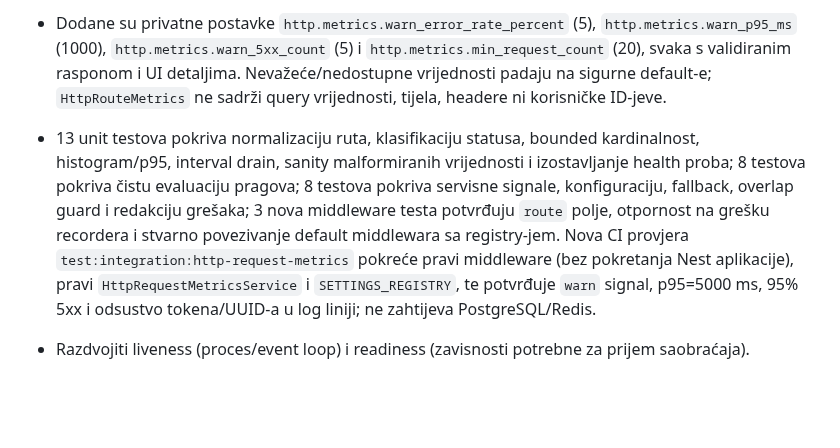
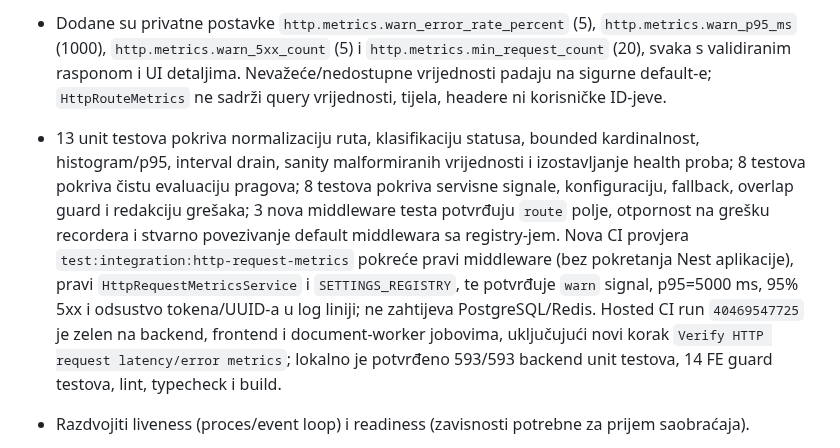
Before and after one commit to mudzy992/inventory-v2, a Markdown page: docs/backend-implementation-plan.md, the part around one of its changes. GitHub-like rendering; blank space fills up the shorter version.

Commit message:
docs: record HTTP request metrics CI
Co-authored-by: arena-agent <297053741+arena-agent@users.noreply.github.com>

```diff
--- a/docs/backend-implementation-plan.md
+++ b/docs/backend-implementation-plan.md
@@ -352,7 +352,7 @@ Transactional notification outbox je uveden za događaje koji nastaju pri invent
 - Postojeći `correlationIdMiddleware` sada uz `http_request` log dodaje `route` (normaliziran, bez korisničkih ID-jeva) i na `res.finish` poziva recorder. Greška recordera nikad ne sprječava request log; bilježi se `http_request_metrics_record_failed`. `main.ts` i dalje koristi isti middleware, pa su sve rute pokrivene bez nove DI infrastrukture.
 - `HttpRequestMetricsService` svakih 30 sekundi emituje jedan `http_request_metrics` JSON red sa interval/lifetime brojačima, prosječnom i maksimalnom latencijom, histogramskim `p95DurationMs`, stopom 5xx i 4xx, top rutama po broju zahtjeva i po 5xx greškama, te `reasons` nizom. `warn` se aktivira na apsolutni broj 5xx, stopu 5xx iznad praga (uz minimalan uzorak) ili p95 iznad praga. Periodični izvještaj resetuje samo interval brojače; greška settings store-a se bilježi kao `http_metrics_setting_fallback` bez tajni.
 - Dodane su privatne postavke `http.metrics.warn_error_rate_percent` (5), `http.metrics.warn_p95_ms` (1000), `http.metrics.warn_5xx_count` (5) i `http.metrics.min_request_count` (20), svaka s validiranim rasponom i UI detaljima. Nevažeće/nedostupne vrijednosti padaju na sigurne default-e; `HttpRouteMetrics` ne sadrži query vrijednosti, tijela, headere ni korisničke ID-jeve.
-- 13 unit testova pokriva normalizaciju ruta, klasifikaciju statusa, bounded kardinalnost, histogram/p95, interval drain, sanity malformiranih vrijednosti i izostavljanje health proba; 8 testova pokriva čistu evaluaciju pragova; 8 testova pokriva servisne signale, konfiguraciju, fallback, overlap guard i redakciju grešaka; 3 nova middleware testa potvrđuju `route` polje, otpornost na grešku recordera i stvarno povezivanje default middlewara sa registry-jem. Nova CI provjera `test:integration:http-request-metrics` pokreće pravi middleware (bez pokretanja Nest aplikacije), pravi `HttpRequestMetricsService` i `SETTINGS_REGISTRY`, te potvrđuje `warn` signal, p95=5000 ms, 95% 5xx i odsustvo tokena/UUID-a u log liniji; ne zahtijeva PostgreSQL/Redis.
+- 13 unit testova pokriva normalizaciju ruta, klasifikaciju statusa, bounded kardinalnost, histogram/p95, interval drain, sanity malformiranih vrijednosti i izostavljanje health proba; 8 testova pokriva čistu evaluaciju pragova; 8 testova pokriva servisne signale, konfiguraciju, fallback, overlap guard i redakciju grešaka; 3 nova middleware testa potvrđuju `route` polje, otpornost na grešku recordera i stvarno povezivanje default middlewara sa registry-jem. Nova CI provjera `test:integration:http-request-metrics` pokreće pravi middleware (bez pokretanja Nest aplikacije), pravi `HttpRequestMetricsService` i `SETTINGS_REGISTRY`, te potvrđuje `warn` signal, p95=5000 ms, 95% 5xx i odsustvo tokena/UUID-a u log liniji; ne zahtijeva PostgreSQL/Redis. Hosted CI run `40469547725` je zelen na backend, frontend i document-worker jobovima, uključujući novi korak `Verify HTTP request latency/error metrics`; lokalno je potvrđeno 593/593 backend unit testova, 14 FE guard testova, lint, typecheck i build.
 
 - Razdvojiti liveness (proces/event loop) i readiness (zavisnosti potrebne za prijem saobraćaja).
 - Odrediti šta se smatra obaveznim za readiness: DB svakako; Redis/queue prema degradacijskom ugovoru pojedinih funkcija. Ne označavati cijeli servis unhealthy zbog opcionalnog feature-a ako aplikacija može sigurno degradirati.
```
Also changed, not shown: other parts of docs/backend-implementation-plan.md (+1 -1 lines).
